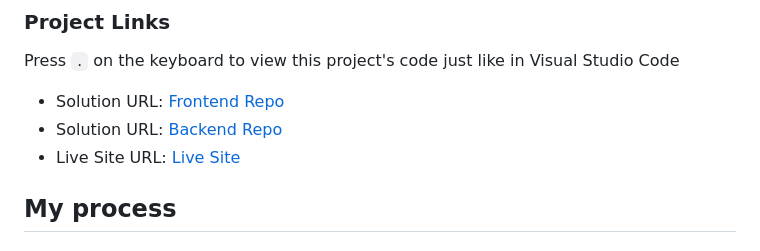
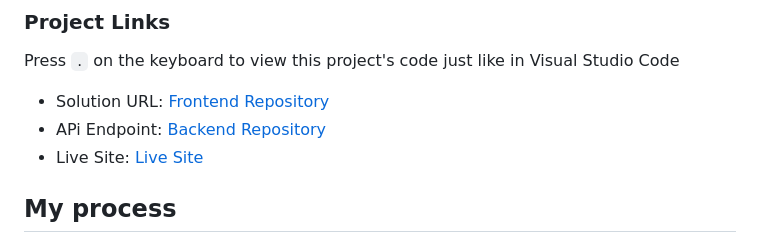
Before and after one commit to princemuel/invoicemanager, a Markdown page: README.md, the part around the change. GitHub-like rendering.

Commit message:
docs: update README.md
Signed-off-by: Prince Muel <vansomecsam@gmail.com>

```diff
--- a/README.md
+++ b/README.md
@@ -30,9 +30,9 @@ This project was bootstrapped using Vite and uses the STAR approach.
 
 Press `.` on the keyboard to view this project's code just like in Visual Studio Code
 
-- Solution URL: [Frontend Repo](https://github.com/princemuel/invoice-web-app)
-- Solution URL: [Backend Repo](https://your-solution-url.com)
-- Live Site URL: [Live Site](https://invoicenote.vercel.app/)
+- Solution URL: [Frontend Repository](https://github.com/princemuel/invoice-web-app)
+- APi Endpoint: [Backend Repository](https://invoicemailer.onrender.com/)
+- Live Site: [Live Site](https://invoicemail.vercel.app/)
 
 ## My process
 
```
